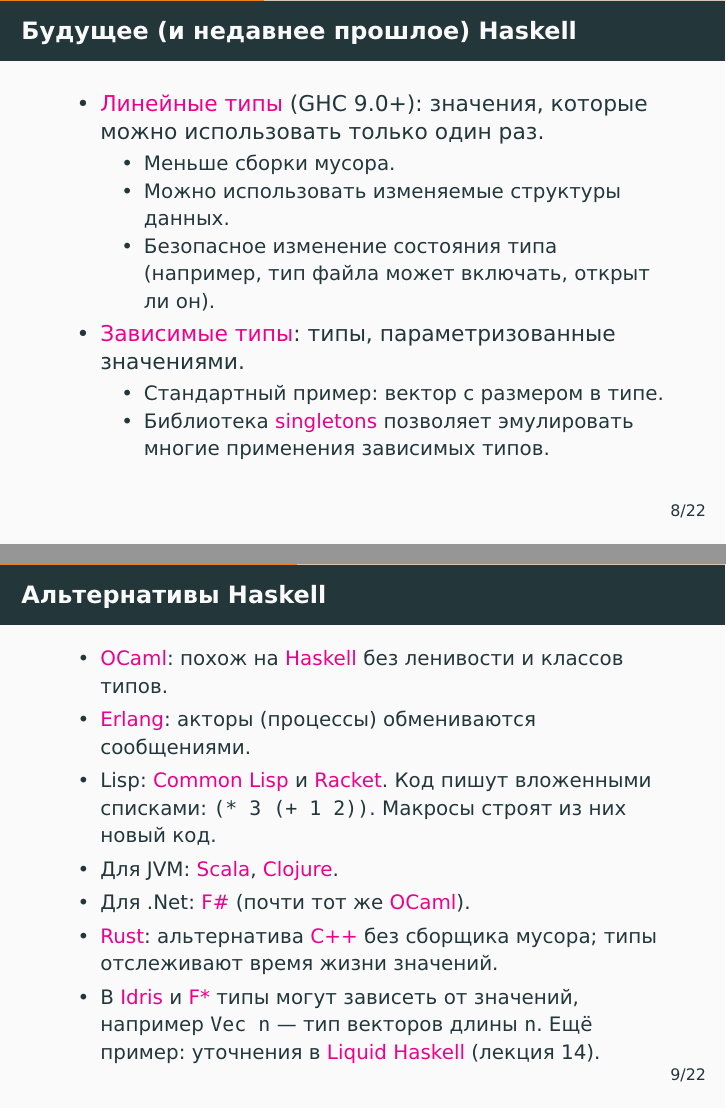
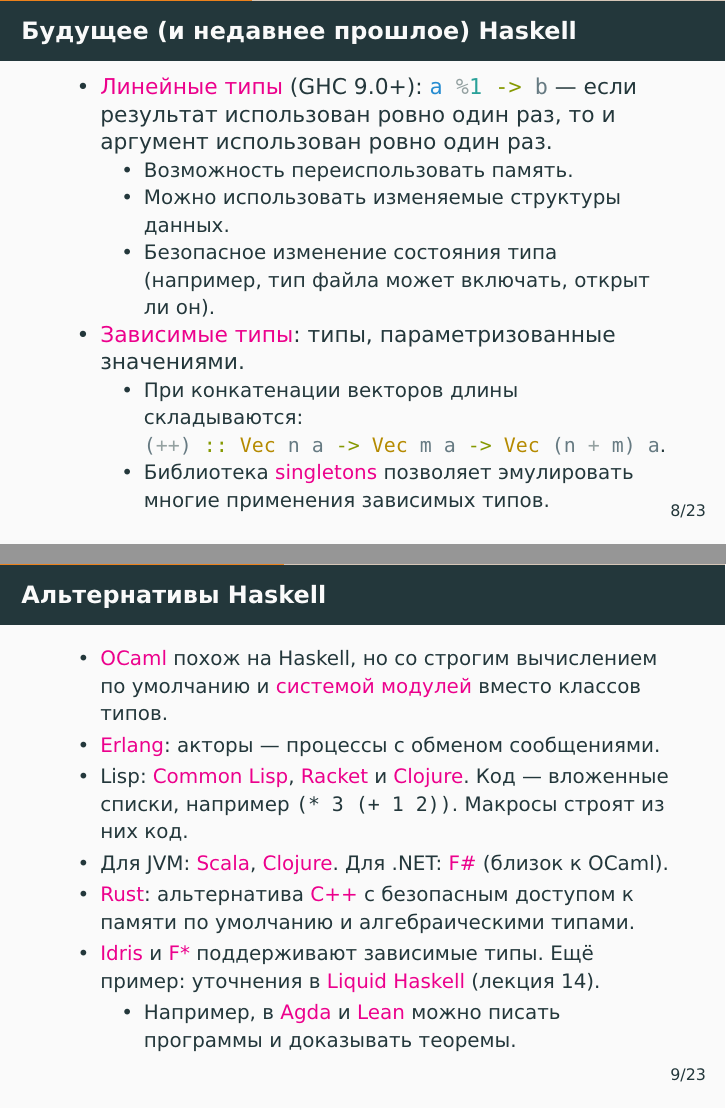
Before and after one commit to alexeyr/miet-haskell-course, LaTeX slides (lecture17_final.tex): pages 11 and 15 of 44 before the commit and pages 11 and 15 of 46 after it, joined at a grey line. The pictures show the PDF file lecture17_final.pdf that the author committed with the source.

Commit message:
Clarify language comparisons and verification examples in lecture 17

```diff
--- a/lecture17_final.tex
+++ b/lecture17_final.tex
@@ -117,16 +117,17 @@
 \begin{frame}[fragile]
   \frametitle{Будущее (и недавнее прошлое) Haskell}
   \begin{itemize}
-    \item \href{https://downloads.haskell.org/ghc/latest/docs/users_guide/exts/linear_types.html}{Линейные типы} (GHC 9.0+): значения, которые можно использовать только один раз.
+    \item \href{https://downloads.haskell.org/ghc/latest/docs/users_guide/exts/linear_types.html}{Линейные типы} (GHC 9.0+): \haskinline|a %1 -> b| — если результат использован ровно один раз, то и аргумент использован ровно один раз.
           \begin{itemize}
-            \item Меньше сборки мусора.
+            \item Возможность переиспользовать память.
             \item Можно использовать изменяемые структуры данных.
             \item Безопасное изменение состояния типа (например, тип файла может включать, открыт ли он).
           \end{itemize}
           \pause
-    \item \href{https://serokell.io/blog/2018/12/17/why-dependent-haskell}{Зависимые типы}: типы, параметризованные значениями.
+    \item \href{https://ghc.serokell.io/dh}{Зависимые типы}: типы, параметризованные значениями.
           \begin{itemize}
-            \item Стандартный пример: вектор с размером в типе.
+            \item При конкатенации векторов длины складываются:\\
+                  \haskinline|(++) :: Vec n a -> Vec m a -> Vec (n + m) a|.
             \item Библиотека \hackage{singletons} позволяет эмулировать многие применения зависимых типов.
           \end{itemize}
   \end{itemize}
@@ -136,17 +137,19 @@
   \frametitle{Альтернативы Haskell}
   \small
   \begin{itemize}
-    \setlength{\itemsep}{1pt}
-    \item \href{https://ocaml.org/}{OCaml}: похож на \href{https://www.haskell.org/}{Haskell} без ленивости и классов типов.
-    \item \href{https://www.erlang.org/}{Erlang}: акторы (процессы) обмениваются сообщениями.
-    \item Lisp: \href{https://lisp-lang.org/}{Common Lisp} и \href{https://racket-lang.org/}{Racket}. Код пишут вложенными списками: \texttt{(* 3 (+ 1 2))}. Макросы строят из них новый код.
+    \setlength{\itemsep}{0pt}
+    \item \href{https://ocaml.org/}{OCaml} похож на Haskell, но со строгим вычислением по умолчанию и \href{https://ocaml.org/manual/5.3/moduleexamples.html}{системой модулей} вместо классов типов.
+    \item \href{https://www.erlang.org/}{Erlang}: акторы — процессы с обменом сообщениями.
+    \item Lisp: \href{https://lisp-lang.org/}{Common Lisp}, \href{https://racket-lang.org/}{Racket} и \href{https://clojure.org/}{Clojure}. Код — вложенные списки, например \texttt{(* 3 (+ 1 2))}. Макросы строят из них код.
           \pause
-    \item Для JVM: \href{https://www.scala-lang.org/}{Scala}, \href{https://clojure.org/}{Clojure}.
-    \item Для .Net: \href{https://fsharp.org/}{F\#} (почти тот же \href{https://ocaml.org/}{OCaml}).
+    \item Для JVM: \href{https://www.scala-lang.org/}{Scala}, \href{https://clojure.org/}{Clojure}. Для .NET: \href{https://fsharp.org/}{F\#} (близок к OCaml).
           \pause
-    \item \href{https://rust-lang.org/}{Rust}: альтернатива \href{https://www.open-std.org/jtc1/sc22/wg21/}{C++} без сборщика мусора; типы отслеживают время жизни значений.
+    \item \href{https://rust-lang.org/}{Rust}: альтернатива \href{https://www.open-std.org/jtc1/sc22/wg21/}{C++} с безопасным доступом к памяти по умолчанию и алгебраическими типами.
           \pause
-    \item В \href{https://idris-lang.org/}{Idris} и \href{https://fstar-lang.org/}{F*} типы могут зависеть от значений, например \texttt{Vec n} — тип векторов длины \texttt{n}. Ещё пример: уточнения в \href{https://ucsd-progsys.github.io/liquidhaskell/}{Liquid Haskell} (лекция~14).
+    \item \href{https://idris-lang.org/}{Idris} и \href{https://fstar-lang.org/}{F*} поддерживают зависимые типы. Ещё пример: уточнения в \href{https://ucsd-progsys.github.io/liquidhaskell/}{Liquid Haskell} (лекция~14).
+          \begin{itemize}
+            \item Например, в \href{https://agda.readthedocs.io/en/latest/getting-started/what-is-agda.html}{Agda} и \href{https://lean-lang.org/}{Lean} можно писать программы и доказывать теоремы.
+          \end{itemize}
   \end{itemize}
 \end{frame}
 
```
Also changed, not shown: lecture17_final.pdf, lecture17_final.tex (40 more changed lines).
